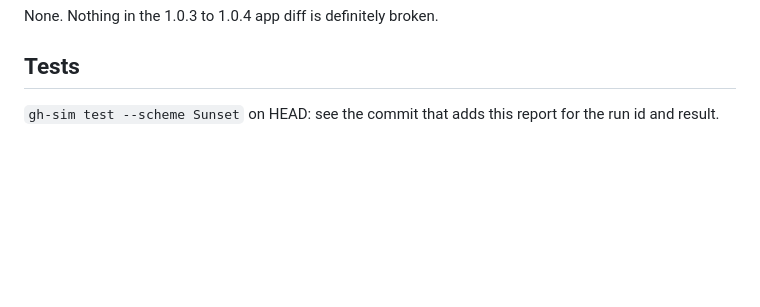
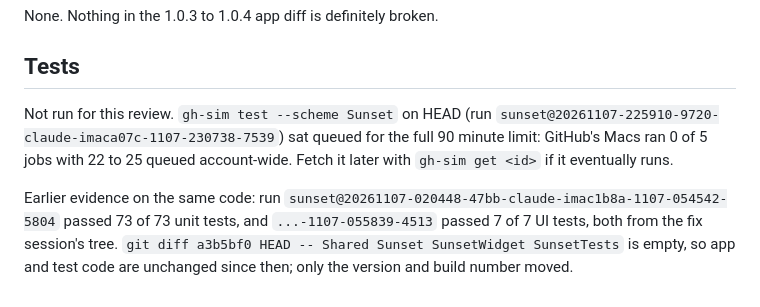
Before and after one commit to jackwallner/sunset, a Markdown page: project-docs/audits/presubmit-review-2026-11-07.md, the part around the change. Drawn GitHub-style; blank space fills up the shorter version.

Commit message:
docs(audit): record the gh-sim queue stall in the pre-submit review

```diff
--- a/project-docs/audits/presubmit-review-2026-11-07.md
+++ b/project-docs/audits/presubmit-review-2026-11-07.md
@@ -51,5 +51,14 @@ None. Nothing in the 1.0.3 to 1.0.4 app diff is definitely broken.
 
 ## Tests
 
-`gh-sim test --scheme Sunset` on HEAD: see the commit that adds this report
-for the run id and result.
+Not run for this review. `gh-sim test --scheme Sunset` on HEAD (run
+`sunset@20261107-225910-9720-claude-imaca07c-1107-230738-7539`) sat queued for
+the full 90 minute limit: GitHub's Macs ran 0 of 5 jobs with 22 to 25 queued
+account-wide. Fetch it later with `gh-sim get <id>` if it eventually runs.
+
+Earlier evidence on the same code: run
+`sunset@20261107-020448-47bb-claude-imac1b8a-1107-054542-5804` passed 73 of 73
+unit tests, and `...-1107-055839-4513` passed 7 of 7 UI tests, both from the
+fix session's tree. `git diff a3b5bf0 HEAD -- Shared Sunset SunsetWidget
+SunsetTests` is empty, so app and test code are unchanged since then; only
+the version and build number moved.
```
